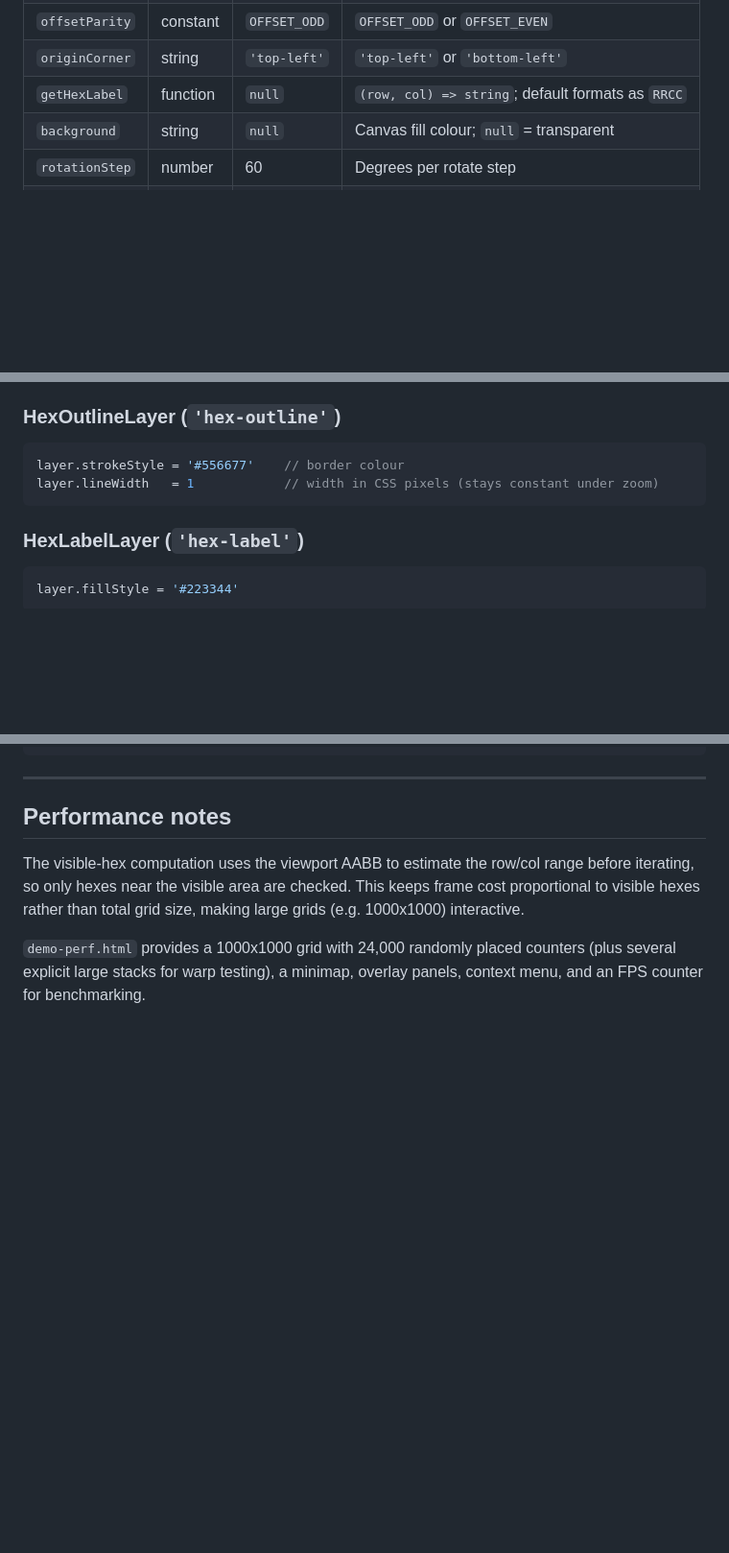
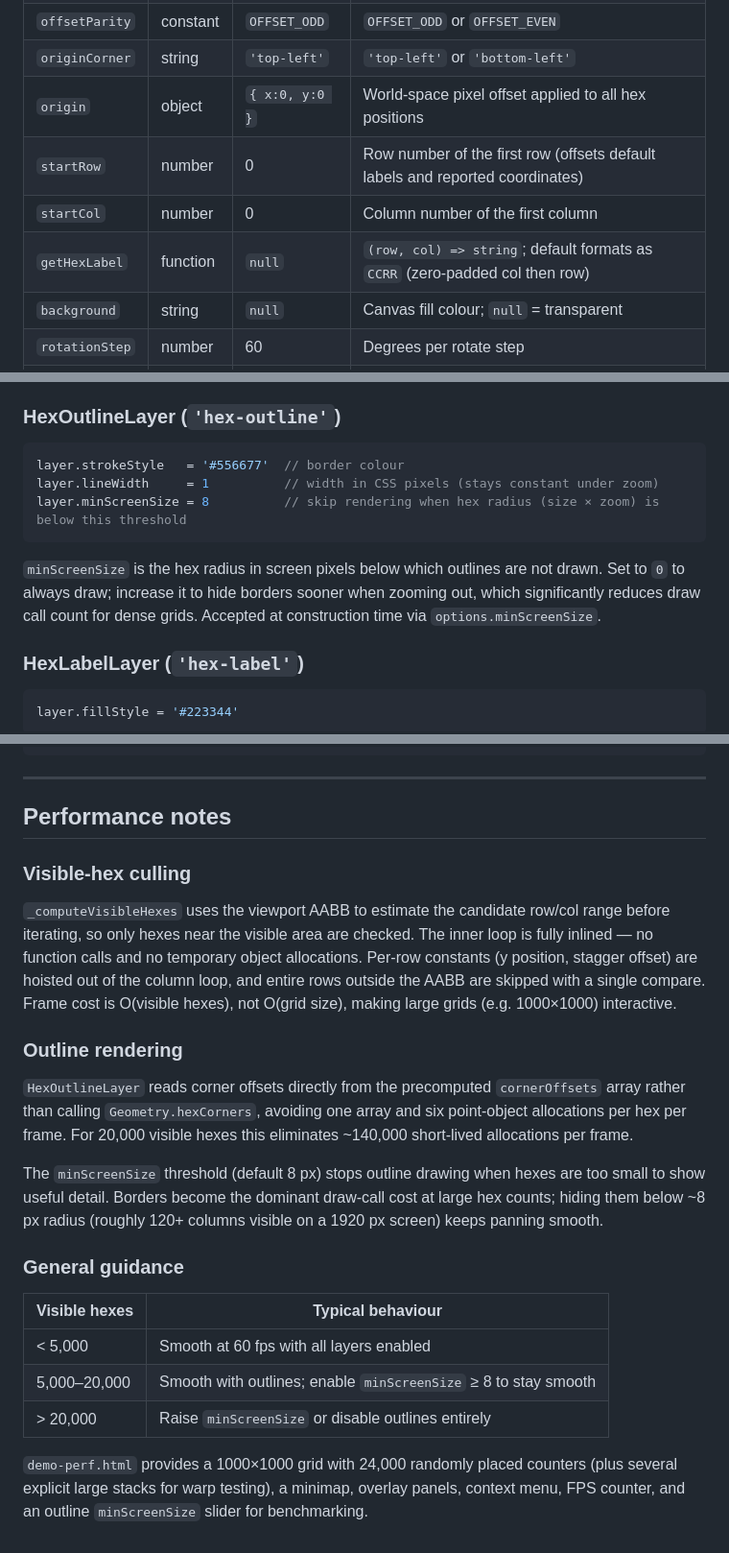
Before and after one commit to paulc/hex-viewer, a Markdown page: README.md, 3 parts joined by grey strips. Shown at 96% size. Rendered like a GitHub page; blank space fills up the shorter version.

Commit message:
Update README for origin/startRow/startCol options, CCRR label format, and perf changes
Co-Authored-By: Claude Sonnet 4.6 <noreply@anthropic.com>

````diff
--- a/README.md
+++ b/README.md
@@ -53,7 +53,10 @@ new HexViewer.HexMap(canvasElement, options)
 | `orientation` | constant | `POINTY_TOP` | `FLAT_TOP` or `POINTY_TOP` |
 | `offsetParity` | constant | `OFFSET_ODD` | `OFFSET_ODD` or `OFFSET_EVEN` |
 | `originCorner` | string | `'top-left'` | `'top-left'` or `'bottom-left'` |
-| `getHexLabel` | function | `null` | `(row, col) => string`; default formats as `RRCC` |
+| `origin` | object | `{ x:0, y:0 }` | World-space pixel offset applied to all hex positions |
+| `startRow` | number | 0 | Row number of the first row (offsets default labels and reported coordinates) |
+| `startCol` | number | 0 | Column number of the first column |
+| `getHexLabel` | function | `null` | `(row, col) => string`; default formats as `CCRR` (zero-padded col then row) |
 | `background` | string | `null` | Canvas fill colour; `null` = transparent |
 | `rotationStep` | number | 60 | Degrees per rotate step |
 | `minZoom` | number | 0.1 | Minimum zoom level |
@@ -139,9 +142,12 @@ All built-in layers have a `visible` property (get/set) and a `name` string. Lay
 ### HexOutlineLayer (`'hex-outline'`)
 
 ```js
-layer.strokeStyle = '#556677'    // border colour
-layer.lineWidth   = 1            // width in CSS pixels (stays constant under zoom)
+layer.strokeStyle   = '#556677'  // border colour
+layer.lineWidth     = 1          // width in CSS pixels (stays constant under zoom)
+layer.minScreenSize = 8          // skip rendering when hex radius (size × zoom) is below this threshold
 ```
+
+`minScreenSize` is the hex radius in screen pixels below which outlines are not drawn. Set to `0` to always draw; increase it to hide borders sooner when zooming out, which significantly reduces draw call count for dense grids. Accepted at construction time via `options.minScreenSize`.
 
 ### HexLabelLayer (`'hex-label'`)
 
@@ -746,6 +752,22 @@ HexViewer.OFFSET_EVEN   // even-row/col offset (+1)
 
 ## Performance notes
 
-The visible-hex computation uses the viewport AABB to estimate the row/col range before iterating, so only hexes near the visible area are checked. This keeps frame cost proportional to visible hexes rather than total grid size, making large grids (e.g. 1000x1000) interactive.
+### Visible-hex culling
 
-`demo-perf.html` provides a 1000x1000 grid with 24,000 randomly placed counters (plus several explicit large stacks for warp testing), a minimap, overlay panels, context menu, and an FPS counter for benchmarking.
+`_computeVisibleHexes` uses the viewport AABB to estimate the candidate row/col range before iterating, so only hexes near the visible area are checked. The inner loop is fully inlined — no function calls and no temporary object allocations. Per-row constants (y position, stagger offset) are hoisted out of the column loop, and entire rows outside the AABB are skipped with a single compare. Frame cost is O(visible hexes), not O(grid size), making large grids (e.g. 1000×1000) interactive.
+
+### Outline rendering
+
+`HexOutlineLayer` reads corner offsets directly from the precomputed `cornerOffsets` array rather than calling `Geometry.hexCorners`, avoiding one array and six point-object allocations per hex per frame. For 20,000 visible hexes this eliminates ~140,000 short-lived allocations per frame.
+
+The `minScreenSize` threshold (default 8 px) stops outline drawing when hexes are too small to show useful detail. Borders become the dominant draw-call cost at large hex counts; hiding them below ~8 px radius (roughly 120+ columns visible on a 1920 px screen) keeps panning smooth.
+
+### General guidance
+
+| Visible hexes | Typical behaviour |
+|---|---|
+| < 5,000 | Smooth at 60 fps with all layers enabled |
+| 5,000–20,000 | Smooth with outlines; enable `minScreenSize` ≥ 8 to stay smooth |
+| > 20,000 | Raise `minScreenSize` or disable outlines entirely |
+
+`demo-perf.html` provides a 1000×1000 grid with 24,000 randomly placed counters (plus several explicit large stacks for warp testing), a minimap, overlay panels, context menu, FPS counter, and an outline `minScreenSize` slider for benchmarking.
````
